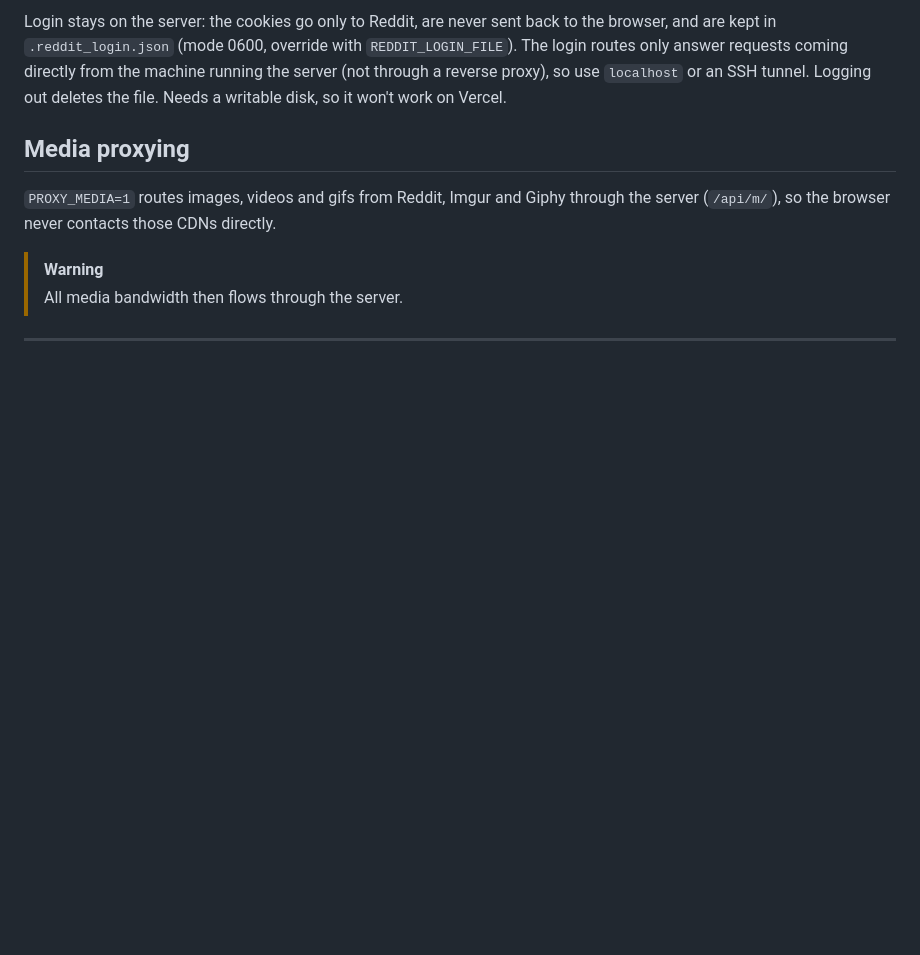
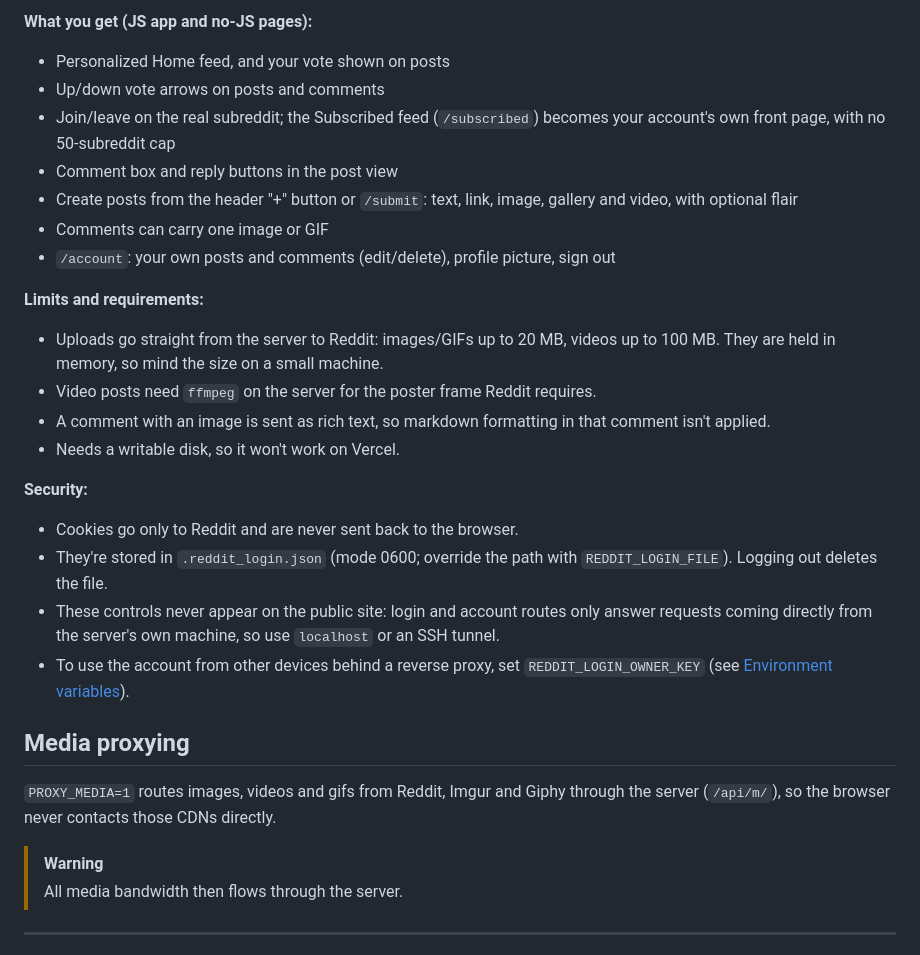
Before and after one commit to evanpaul14/RDVWR, a Markdown page: README.md, the part around one of its changes. GitHub-like rendering; blank space fills up the shorter version.

Commit message:
Condense the Reddit login section of the README into short lists
Co-Authored-By: Claude Sonnet 5.5 <noreply@anthropic.com>
Claude-Session: https://claude.ai/code/session_01PL6UGRmmWmymSa8XuENqdK

```diff
--- a/README.md
+++ b/README.md
@@ -156,5 +156,27 @@ setting always overrides these — they're only the starting point (stored in th
 
-Login stays on the server: the cookies go only to Reddit, are never sent back to the browser, and are kept in `.reddit_login.json` (mode 0600, override with `REDDIT_LOGIN_FILE`). The login routes only answer requests coming directly from the machine running the server (not through a reverse proxy), so use `localhost` or an SSH tunnel. Logging out deletes the file. Needs a writable disk, so it won't work on Vercel.
+**What you get (JS app and no-JS pages):**
+
+- Personalized Home feed, and your vote shown on posts
+- Up/down vote arrows on posts and comments
+- Join/leave on the real subreddit; the Subscribed feed (`/subscribed`) becomes your account's own front page, with no 50-subreddit cap
+- Comment box and reply buttons in the post view
+- Create posts from the header "+" button or `/submit`: text, link, image, gallery and video, with optional flair
+- Comments can carry one image or GIF
+- `/account`: your own posts and comments (edit/delete), profile picture, sign out
+
+**Limits and requirements:**
+
+- Uploads go straight from the server to Reddit: images/GIFs up to 20 MB, videos up to 100 MB. They are held in memory, so mind the size on a small machine.
+- Video posts need `ffmpeg` on the server for the poster frame Reddit requires.
+- A comment with an image is sent as rich text, so markdown formatting in that comment isn't applied.
+- Needs a writable disk, so it won't work on Vercel.
+
+**Security:**
+
+- Cookies go only to Reddit and are never sent back to the browser.
+- They're stored in `.reddit_login.json` (mode 0600; override the path with `REDDIT_LOGIN_FILE`). Logging out deletes the file.
+- These controls never appear on the public site: login and account routes only answer requests coming directly from the server's own machine, so use `localhost` or an SSH tunnel.
+- To use the account from other devices behind a reverse proxy, set `REDDIT_LOGIN_OWNER_KEY` (see [Environment variables](#environment-variables)).
 
 ## Media proxying
 
```
Also changed, not shown: other parts of README.md (+1 -1 lines).
